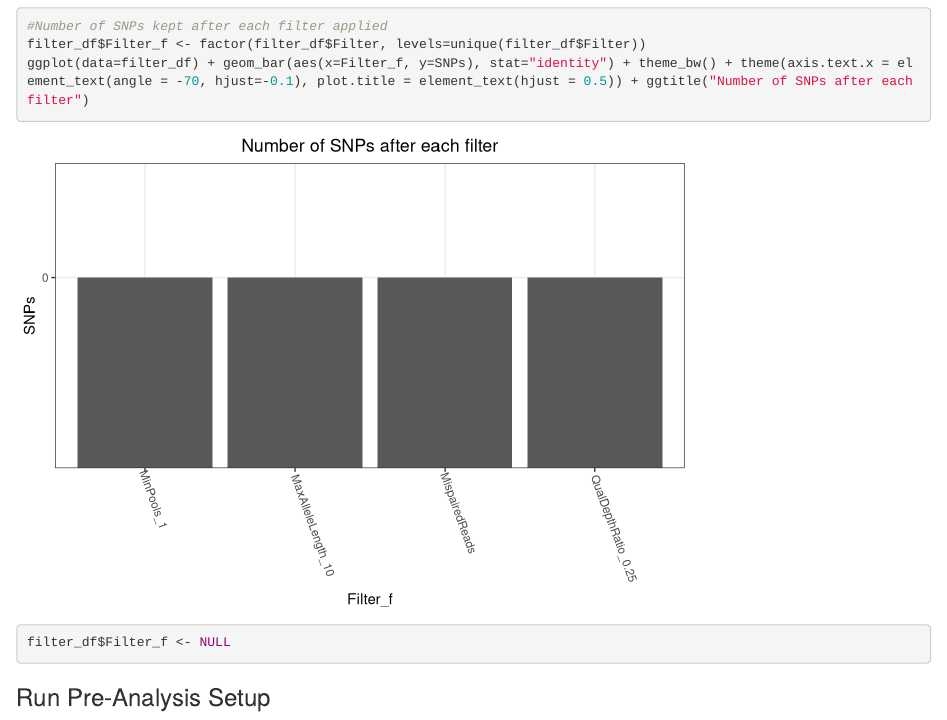
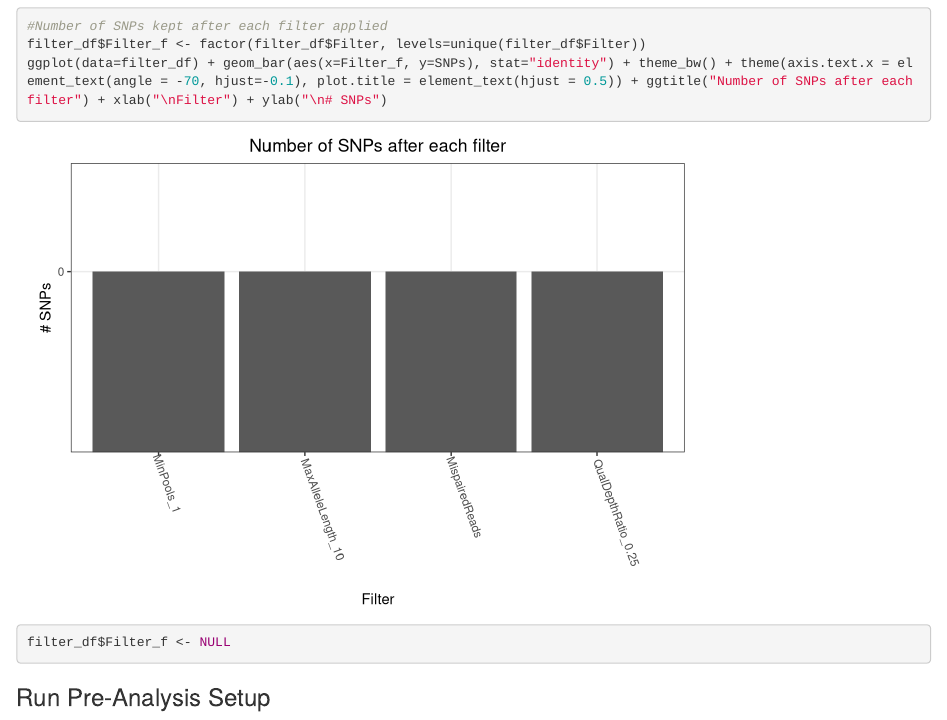
Before and after one commit to ToBoDev/assessPool, an R Markdown document (assessPool_main.Rmd): the page in a window 1100 px wide, from 4050 px down. Rendered offline with R 4.5, knitr and Pandoc, with nearby package versions; some code elsewhere in the file could not run offline.

Commit message:
Update assessPool_main.Rmd

````diff
--- a/assessPool_main.Rmd
+++ b/assessPool_main.Rmd
@@ -184,7 +184,7 @@ Summary of # SNPs retained after each individual filtering step.
 ```{r}
 #Number of SNPs kept after each filter applied
 filter_df$Filter_f <- factor(filter_df$Filter, levels=unique(filter_df$Filter))
-ggplot(data=filter_df) + geom_bar(aes(x=Filter_f, y=SNPs), stat="identity") + theme_bw() + theme(axis.text.x = element_text(angle = -70, hjust=-0.1), plot.title = element_text(hjust = 0.5)) + ggtitle("Number of SNPs after each filter")
+ggplot(data=filter_df) + geom_bar(aes(x=Filter_f, y=SNPs), stat="identity") + theme_bw() + theme(axis.text.x = element_text(angle = -70, hjust=-0.1), plot.title = element_text(hjust = 0.5)) + ggtitle("Number of SNPs after each filter") + xlab("\nFilter") + ylab("\n# SNPs")
 filter_df$Filter_f <- NULL
 ```
 
````
